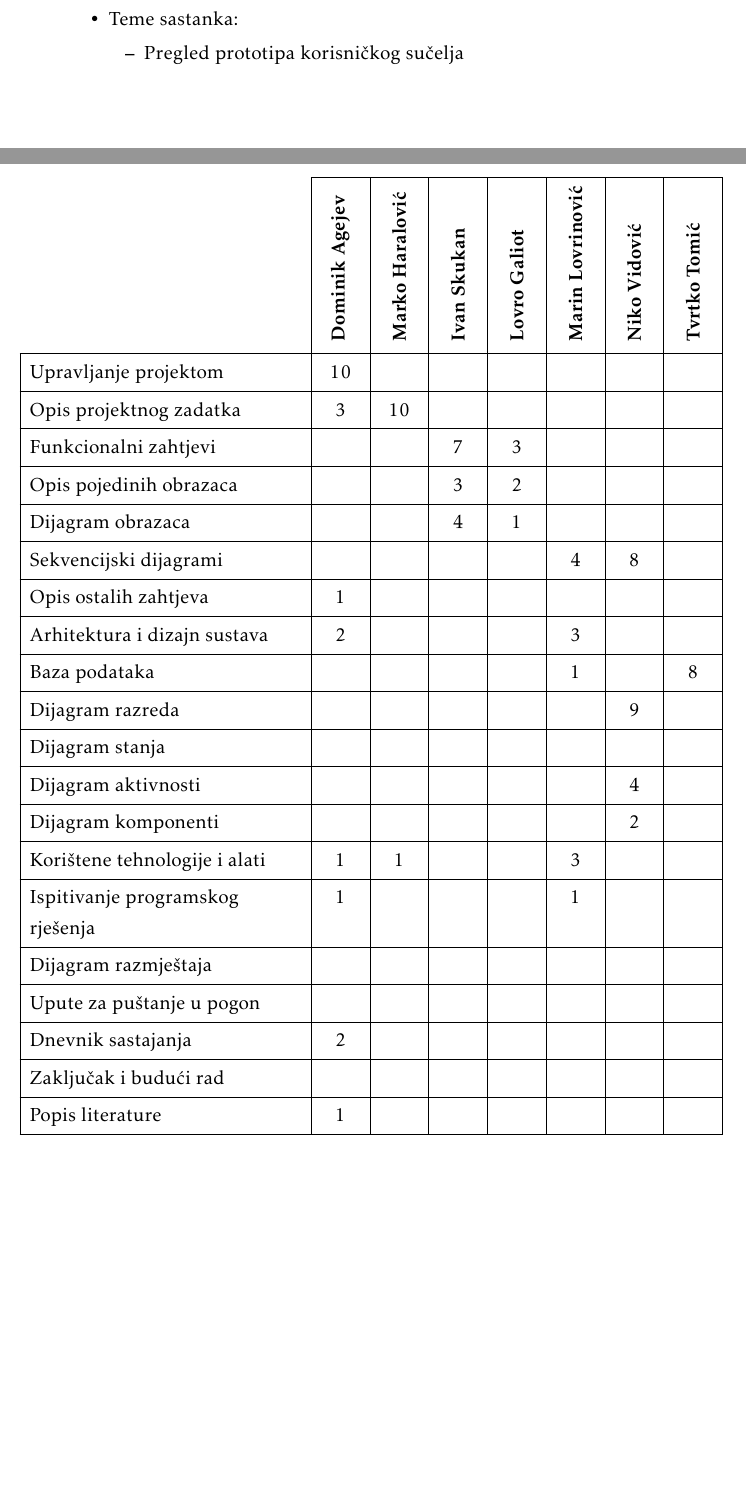
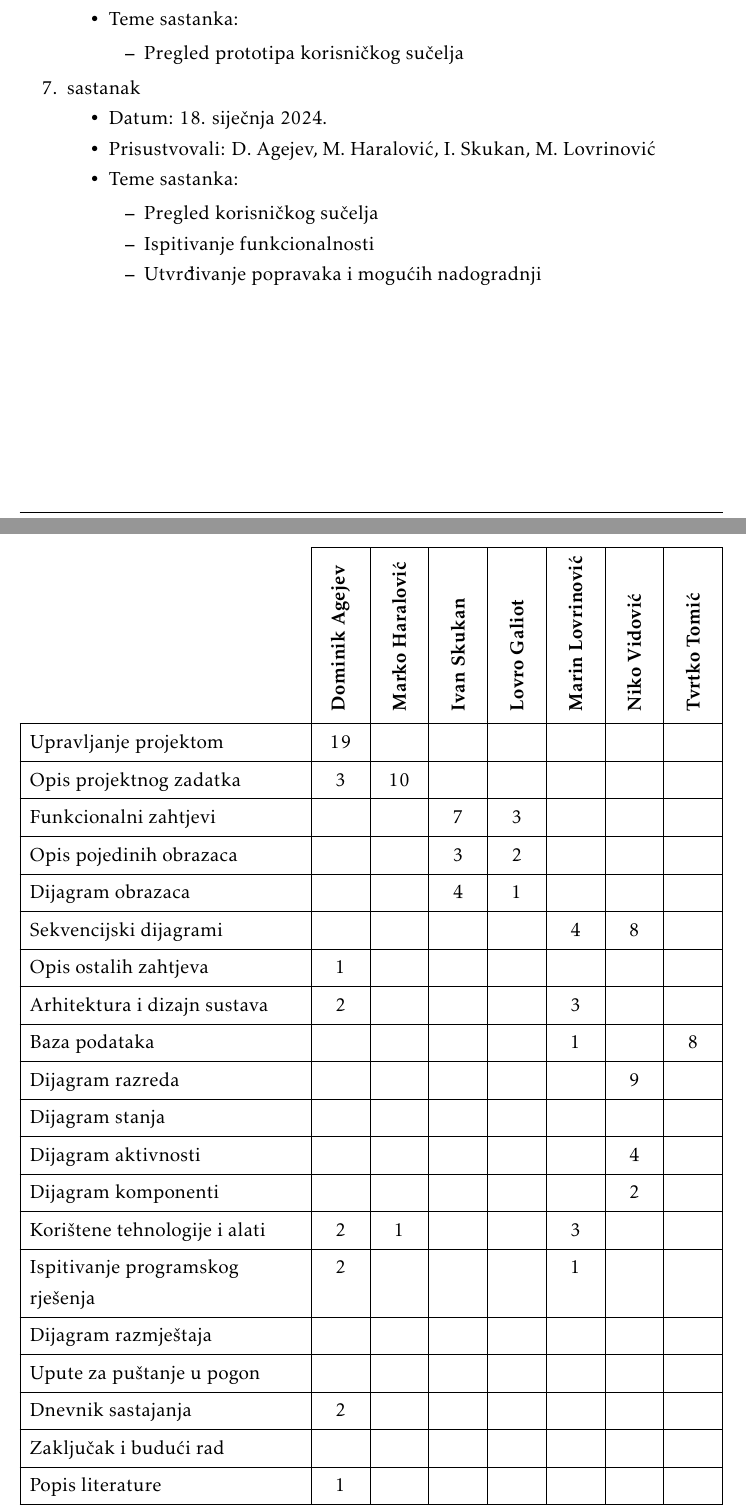
Before and after one commit to MarkoHaralovic/Nad, a LaTeX document (Dokumentacija/PROGI_ProjektnaDokumentacija.tex, which reads Dokumentacija/Dodatak.tex): two parts of pages 43 and 44 of 46, joined at a grey line, cut so that both start at the same text, the shorter picture padded with empty space. Compiled offline with pdfLaTeX.

Commit message:
Ažurirane aktivnosti.

```diff
--- a/Dokumentacija/Dodatak.tex
+++ b/Dokumentacija/Dodatak.tex
@@ -86,6 +86,18 @@
 				\end{packed_item}
 			\end{packed_item}
 
+			\item  sastanak
+			\item[] \begin{packed_item}
+				\item Datum: 18. siječnja 2024.
+				\item Prisustvovali:  D. Agejev, M. Haralović, I. Skukan, M. Lovrinović
+				\item Teme sastanka:
+				\begin{packed_item}
+					\item  Pregled korisničkog sučelja
+					\item  Ispitivanje funkcionalnosti
+					\item  Utvrđivanje popravaka i mogućih nadogradnji
+				\end{packed_item}
+			\end{packed_item}
+
 			%
 
 		\end{packed_enum}
@@ -105,7 +117,7 @@
 				}
 
 				\SetCell[c=1]{c}{} & \SetCell[c=1]{c}{\rotatebox{90}{\textbf{Dominik Agejev }}} & \SetCell[c=1]{c}{\rotatebox{90}{\textbf{Marko Haralović }}} &	\SetCell[c=1]{c}{\rotatebox{90}{\textbf{Ivan Skukan }}} & \SetCell[c=1]{c}{\rotatebox{90}{\textbf{Lovro Galiot }}} &	\SetCell[c=1]{c}{\rotatebox{90}{\textbf{Marin Lovrinović }}} & \SetCell[c=1]{c}{\rotatebox{90}{\textbf{Niko Vidović }}} &	\SetCell[c=1]{c}{\rotatebox{90}{\textbf{Tvrtko Tomić }}} \\
-				Upravljanje projektom 		& 10 &  &  &  &  &  & \\
+				Upravljanje projektom 		& 19 &  &  &  &  &  & \\
 				Opis projektnog zadatka 	& 3 & 10 &  &  &  &  & \\
 
 				Funkcionalni zahtjevi       &  &  & 7 & 3 &  &  &  \\
@@ -120,8 +132,8 @@
 				Dijagram stanja				&  &  &  &  &  &  &  \\
 				Dijagram aktivnosti 		&  &  &  &  &  & 4 &  \\
 				Dijagram komponenti			&  &  &  &  &  & 2 &  \\
-				Korištene tehnologije i alati 		& 1 & 1 &  &  &  3  &  \\
-				Ispitivanje programskog rješenja 	& 1 &  &  &  &  1  &  \\
+				Korištene tehnologije i alati 		& 2 & 1 &  &  &  3  &  \\
+				Ispitivanje programskog rješenja 	& 2 &  &  &  &  1  &  \\
 				Dijagram razmještaja			&  &  &  &  &  &  &  \\
 				Upute za puštanje u pogon 		&  &  &  &  &  &  &  \\
 				Dnevnik sastajanja 			& 2 &  &  &  &  &  &  \\
```
Also changed, not shown: Dokumentacija/Implementacija.tex (+1 -1 lines).
